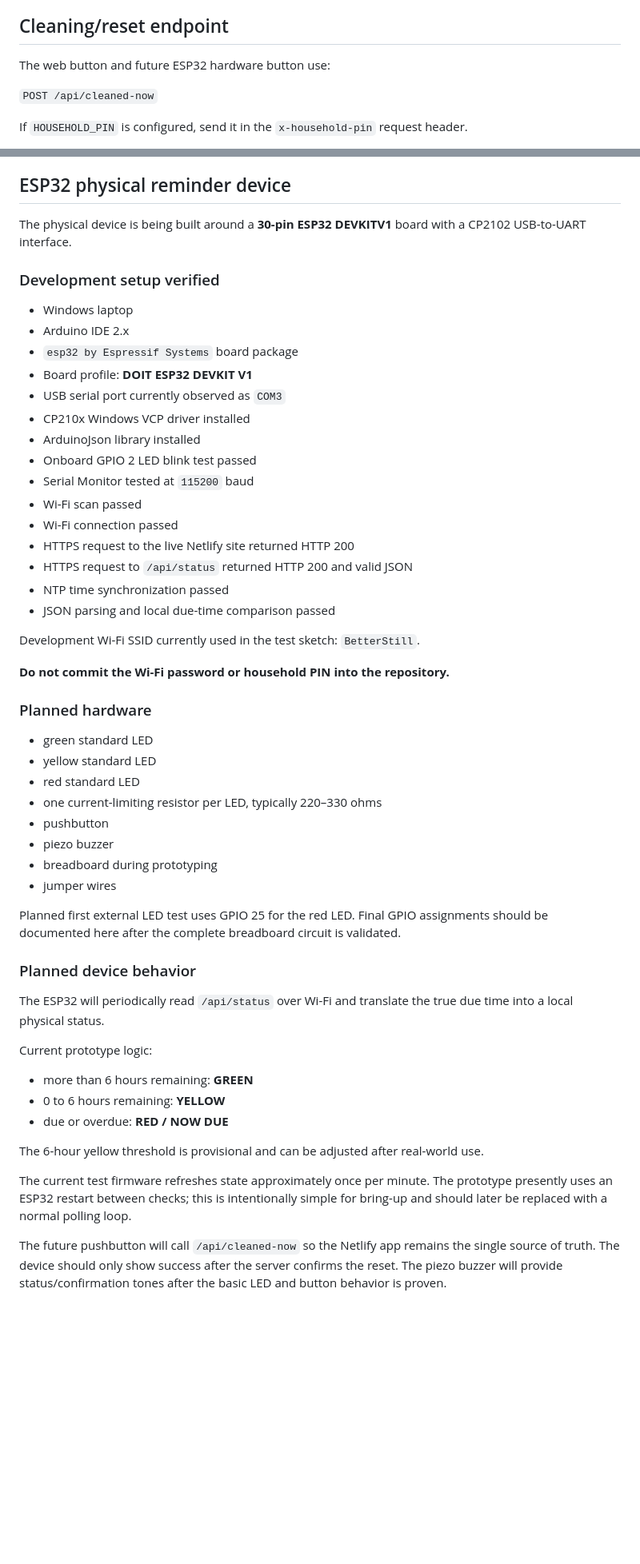
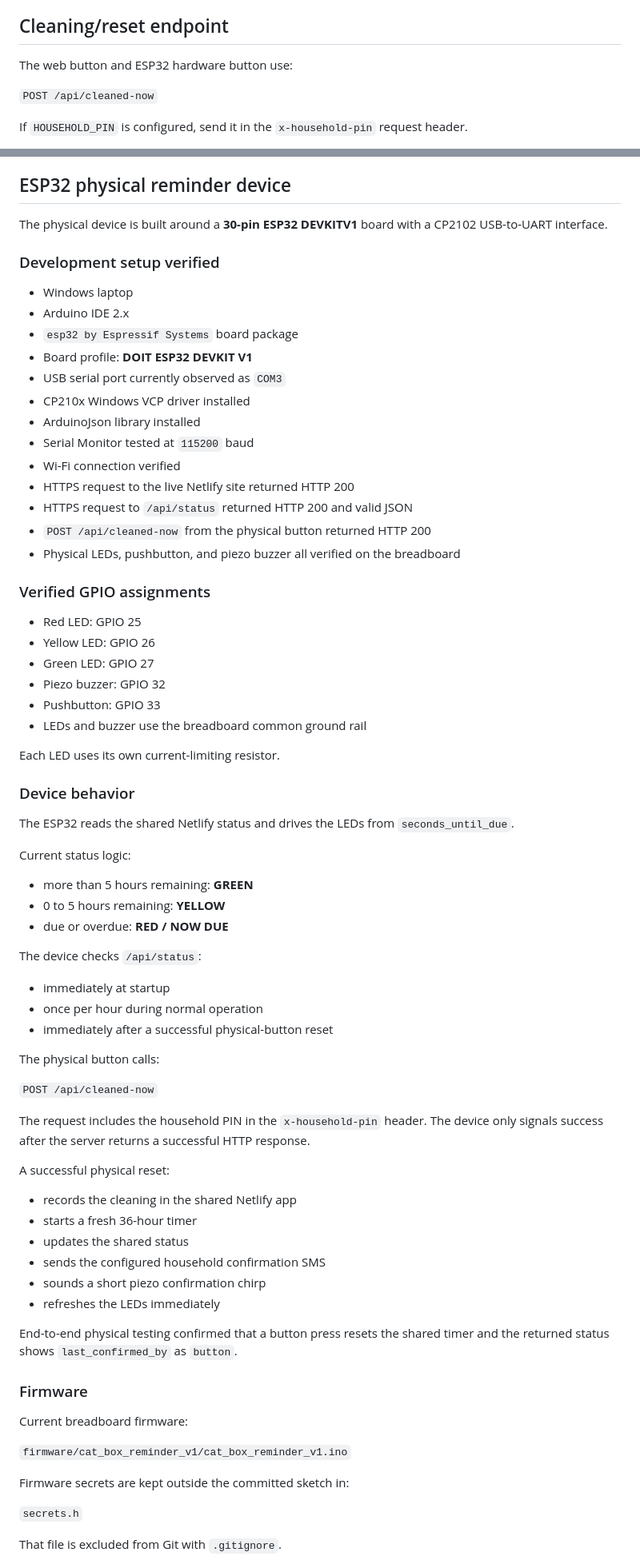
Before and after one commit to moejurray/cat-box-reminder, a Markdown page: README.md, 2 parts joined by grey strips. Shown at 80% size. Drawn GitHub-style; blank space fills up the shorter version.

Commit message:
Update README for verified ESP32 breadboard build

```diff
--- a/README.md
+++ b/README.md
@@ -60,7 +60,7 @@ The web UI shows **NOW DUE** after the true deadline instead of displaying a fut
 
 ## Cleaning/reset endpoint
 
-The web button and future ESP32 hardware button use:
+The web button and ESP32 hardware button use:
 
 `POST /api/cleaned-now`
 
@@ -77,7 +77,7 @@ A successful reset:
 
 ## ESP32 physical reminder device
 
-The physical device is being built around a **30-pin ESP32 DEVKITV1** board with a CP2102 USB-to-UART interface.
+The physical device is built around a **30-pin ESP32 DEVKITV1** board with a CP2102 USB-to-UART interface.
 
 ### Development setup verified
 
@@ -88,44 +88,66 @@ The physical device is being built around a **30-pin ESP32 DEVKITV1** board with
 - USB serial port currently observed as `COM3`
 - CP210x Windows VCP driver installed
 - ArduinoJson library installed
-- Onboard GPIO 2 LED blink test passed
 - Serial Monitor tested at `115200` baud
-- Wi-Fi scan passed
-- Wi-Fi connection passed
+- Wi-Fi connection verified
 - HTTPS request to the live Netlify site returned HTTP 200
 - HTTPS request to `/api/status` returned HTTP 200 and valid JSON
-- NTP time synchronization passed
-- JSON parsing and local due-time comparison passed
+- `POST /api/cleaned-now` from the physical button returned HTTP 200
+- Physical LEDs, pushbutton, and piezo buzzer all verified on the breadboard
 
-Development Wi-Fi SSID currently used in the test sketch: `BetterStill`.
+### Verified GPIO assignments
 
-**Do not commit the Wi-Fi password or household PIN into the repository.**
+- Red LED: GPIO 25
+- Yellow LED: GPIO 26
+- Green LED: GPIO 27
+- Piezo buzzer: GPIO 32
+- Pushbutton: GPIO 33
+- LEDs and buzzer use the breadboard common ground rail
 
-### Planned hardware
+Each LED uses its own current-limiting resistor.
 
-- green standard LED
-- yellow standard LED
-- red standard LED
-- one current-limiting resistor per LED, typically 220–330 ohms
-- pushbutton
-- piezo buzzer
-- breadboard during prototyping
-- jumper wires
+### Device behavior
 
-Planned first external LED test uses GPIO 25 for the red LED. Final GPIO assignments should be documented here after the complete breadboard circuit is validated.
+The ESP32 reads the shared Netlify status and drives the LEDs from `seconds_until_due`.
 
-### Planned device behavior
+Current status logic:
 
-The ESP32 will periodically read `/api/status` over Wi-Fi and translate the true due time into a local physical status.
-
-Current prototype logic:
-
-- more than 6 hours remaining: **GREEN**
-- 0 to 6 hours remaining: **YELLOW**
+- more than 5 hours remaining: **GREEN**
+- 0 to 5 hours remaining: **YELLOW**
 - due or overdue: **RED / NOW DUE**
 
-The 6-hour yellow threshold is provisional and can be adjusted after real-world use.
+The device checks `/api/status`:
 
-The current test firmware refreshes state approximately once per minute. The prototype presently uses an ESP32 restart between checks; this is intentionally simple for bring-up and should later be replaced with a normal polling loop.
+- immediately at startup
+- once per hour during normal operation
+- immediately after a successful physical-button reset
 
-The future pushbutton will call `/api/cleaned-now` so the Netlify app remains the single source of truth. The device should only show success after the server confirms the reset. The piezo buzzer will provide status/confirmation tones after the basic LED and button behavior is proven.
+The physical button calls:
+
+`POST /api/cleaned-now`
+
+The request includes the household PIN in the `x-household-pin` header. The device only signals success after the server returns a successful HTTP response.
+
+A successful physical reset:
+
+- records the cleaning in the shared Netlify app
+- starts a fresh 36-hour timer
+- updates the shared status
+- sends the configured household confirmation SMS
+- sounds a short piezo confirmation chirp
+- refreshes the LEDs immediately
+
+End-to-end physical testing confirmed that a button press resets the shared timer and the returned status shows `last_confirmed_by` as `button`.
+
+### Firmware
+
+Current breadboard firmware:
+
+`firmware/cat_box_reminder_v1/cat_box_reminder_v1.ino`
+
+Firmware secrets are kept outside the committed sketch in:
+
+`secrets.h`
+
+That file is excluded from Git with `.gitignore`.
+
```
Also changed, not shown: other parts of README.md (+24 -13 lines).
